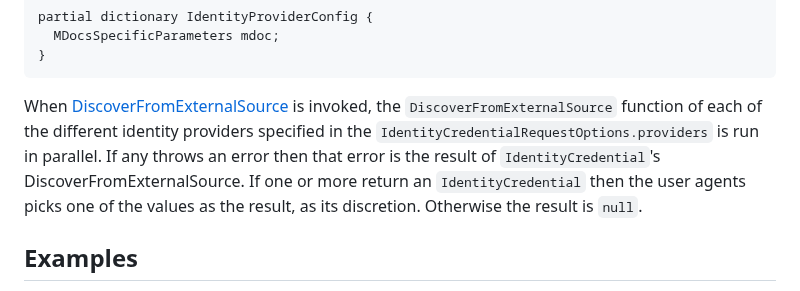
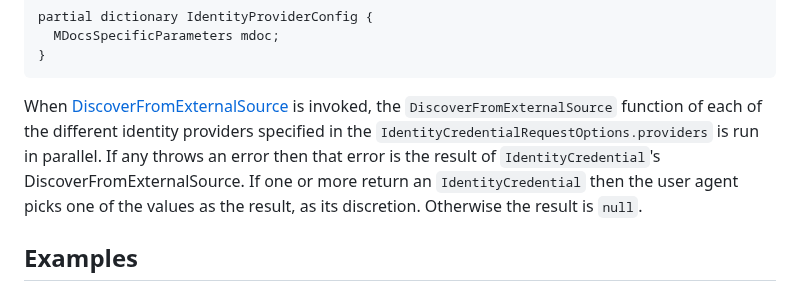
Before and after one commit to WICG/digital-credentials, a Markdown page: README.md, the part around the change. GitHub-like rendering.

Commit message:
Fix typo.

````diff
--- a/README.md
+++ b/README.md
@@ -80,7 +80,7 @@ partial dictionary IdentityProviderConfig {
 }
 ```
 
-When [DiscoverFromExternalSource](https://w3c.github.io/webappsec-credential-management/#dom-credential-discoverfromexternalsource-slot) is invoked, the `DiscoverFromExternalSource` function of each of the different identity providers  specified in the `IdentityCredentialRequestOptions.providers` is run in parallel. If any throws an error then that error is the result of `IdentityCredential`'s DiscoverFromExternalSource. If one or more return an `IdentityCredential` then the user agents picks one of the values as the result, as its discretion. Otherwise the result is `null`.
+When [DiscoverFromExternalSource](https://w3c.github.io/webappsec-credential-management/#dom-credential-discoverfromexternalsource-slot) is invoked, the `DiscoverFromExternalSource` function of each of the different identity providers  specified in the `IdentityCredentialRequestOptions.providers` is run in parallel. If any throws an error then that error is the result of `IdentityCredential`'s DiscoverFromExternalSource. If one or more return an `IdentityCredential` then the user agent picks one of the values as the result, as its discretion. Otherwise the result is `null`.
 
 ## Examples
 
````
